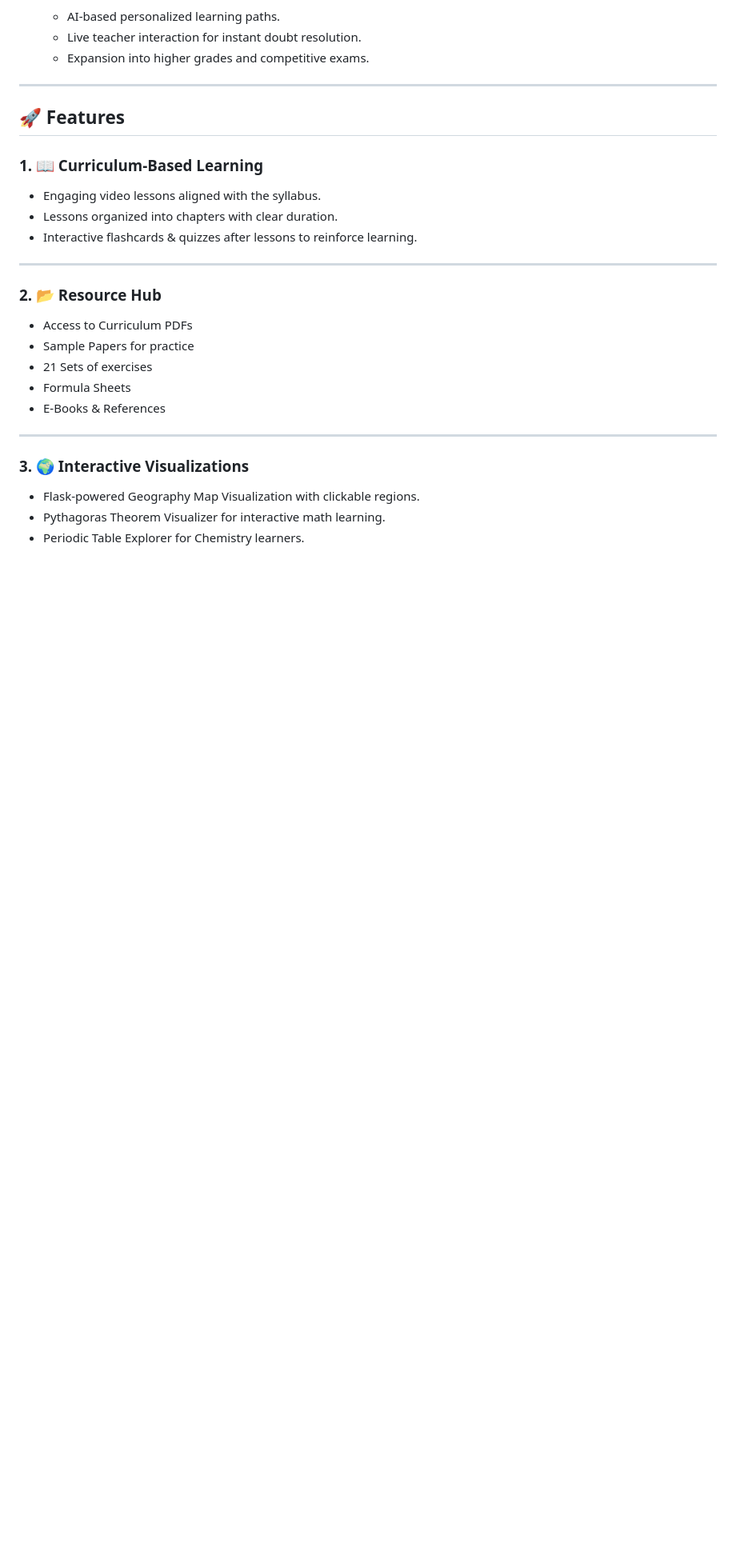
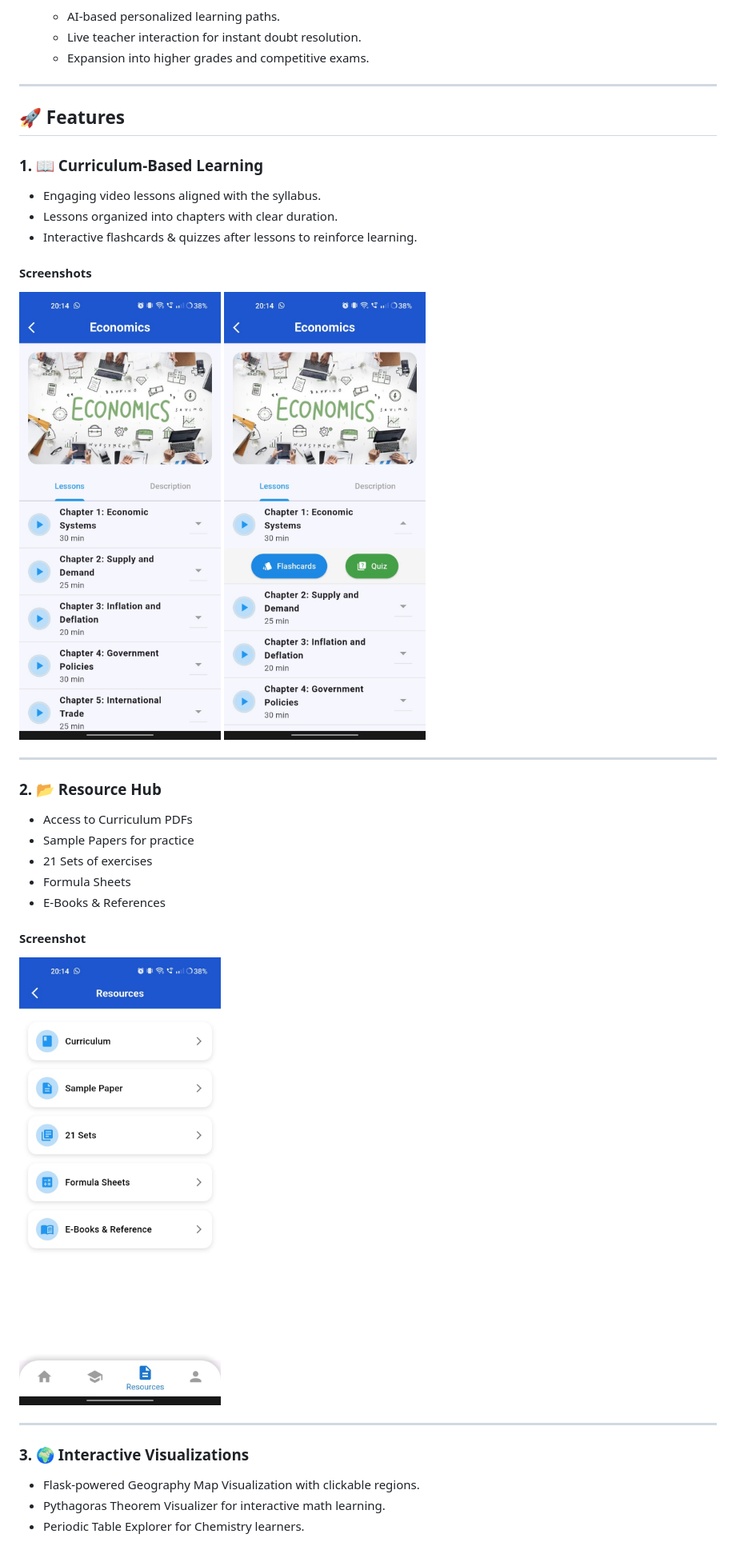
Before and after one commit to Pranavadi9702/EduSphere-Standard_X_curriculum_Learning_App, a Markdown page: README.md, the part around the change printed below. Shown: that part at 80% size. GitHub-like rendering; blank space fills up the shorter version.

```diff
--- a/README.md
+++ b/README.md
@@ -43,6 +43,9 @@ What sets EduSphere apart from other e-learning platforms:
 - Lessons organized into chapters with clear duration.
 - Interactive flashcards & quizzes after lessons to reinforce learning.
 
+#### Screenshots
+<img src="screenshots/economics_lessons.jpg" width="300"/> <img src="screenshots/quiz_flashcards.jpg" width="300"/>
+
 ---
 
 ### 2. 📂 Resource Hub
@@ -52,6 +55,9 @@ What sets EduSphere apart from other e-learning platforms:
 - Formula Sheets
 - E-Books & References
 
+#### Screenshot
+<img src="screenshots/resources.jpg" width="300"/>
+
 ---
 
 ### 3. 🌍 Interactive Visualizations
```
Also changed, not shown: other parts of README.md (+10 -22 lines).
